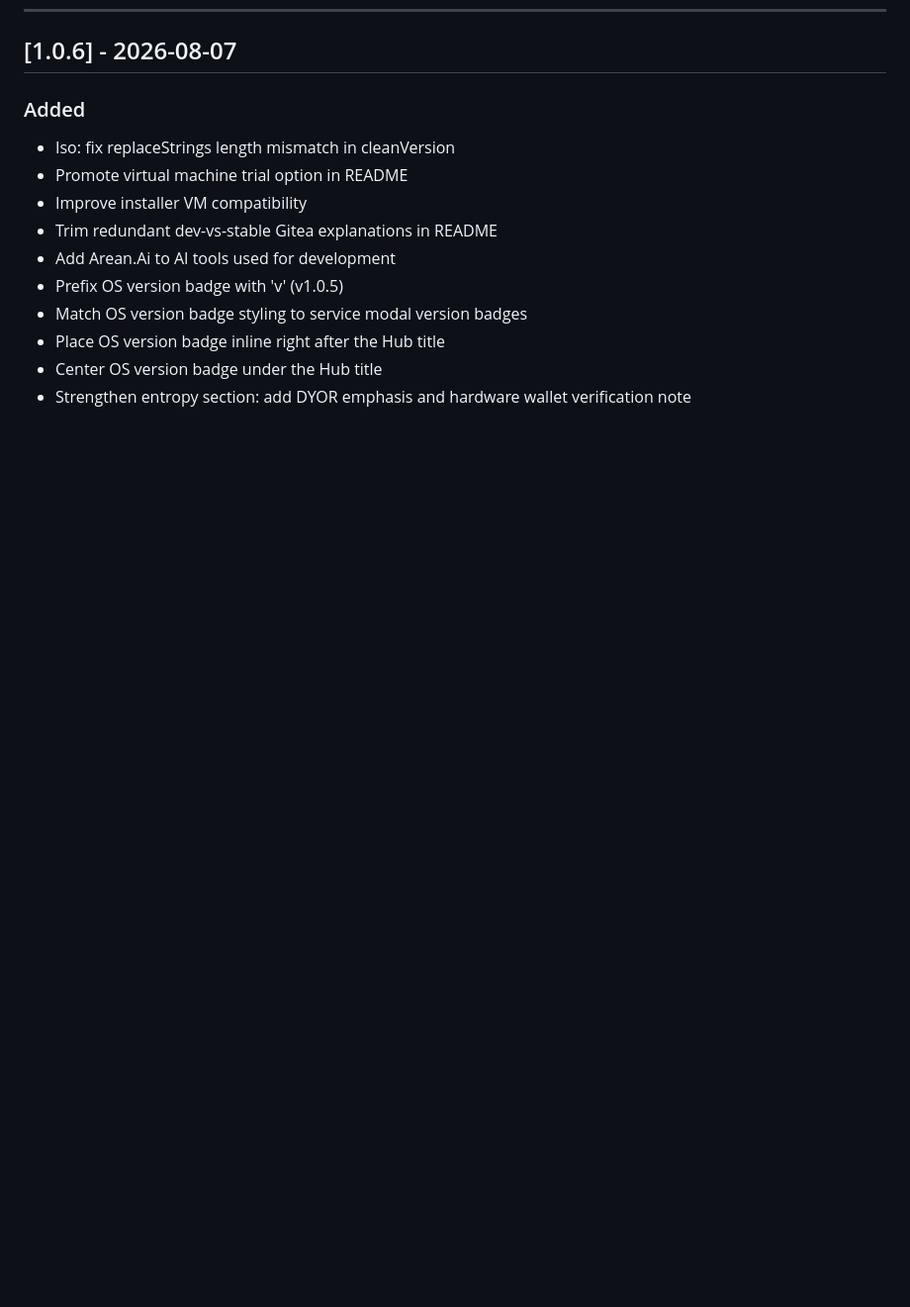
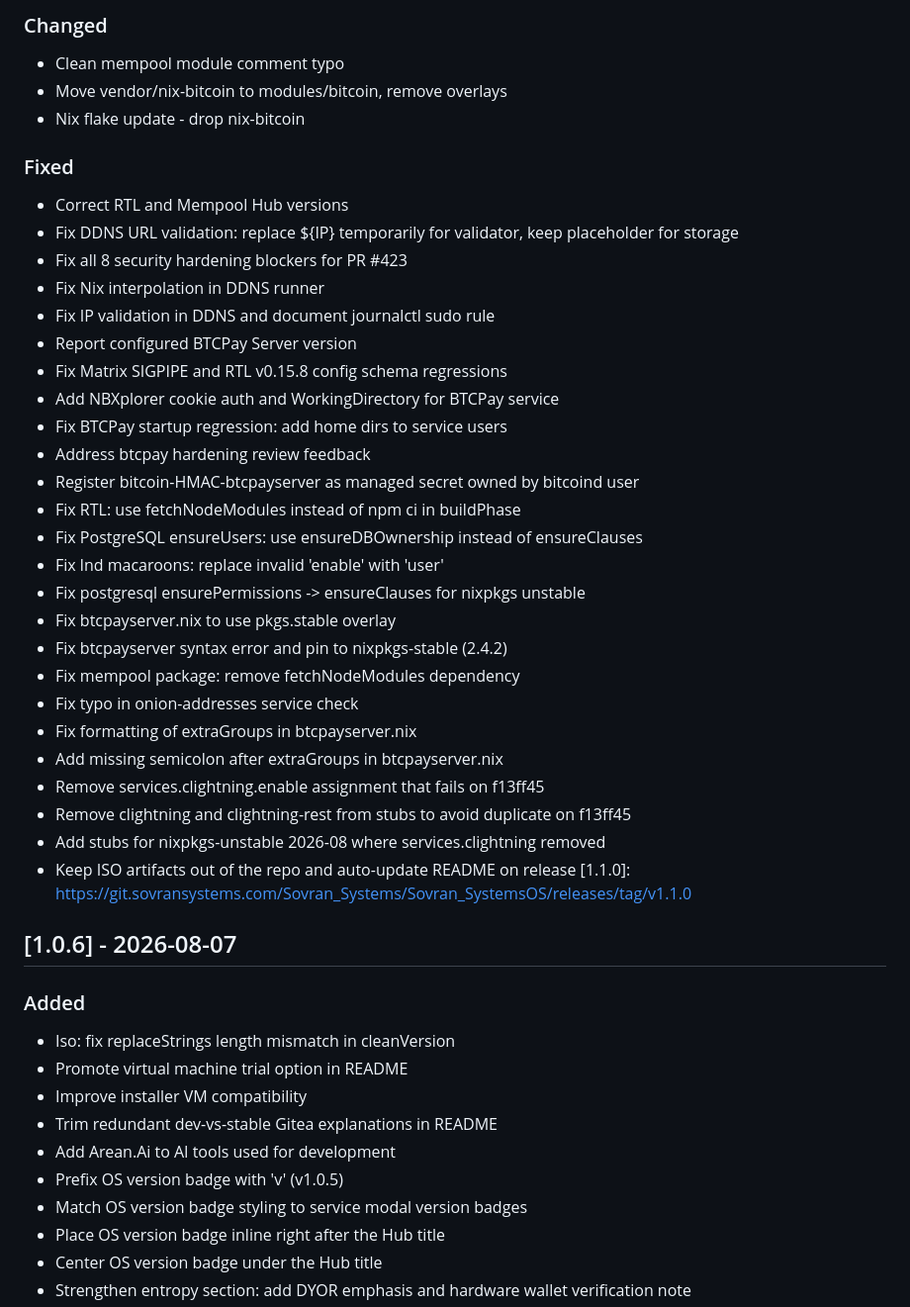
Before and after one commit to naturallaw777/Sovran_SystemsOS, a Markdown page: CHANGELOG.md, the part around one of its changes. Shown at 99% size. GitHub-like rendering; blank space fills up the shorter version.

Commit message:
docs: update CHANGELOG.md for v1.1.0

```diff
--- a/CHANGELOG.md
+++ b/CHANGELOG.md
@@ -9,3 +42,36 @@ and this project adheres to [Semantic Versioning](https://semver.org/spec/v2.0.0
+### Changed
+- Clean mempool module comment typo
+- Move vendor/nix-bitcoin to modules/bitcoin, remove overlays
+- Nix flake update - drop nix-bitcoin
+
+### Fixed
+- Correct RTL and Mempool Hub versions
+- Fix DDNS URL validation: replace ${IP} temporarily for validator, keep placeholder for storage
+- Fix all 8 security hardening blockers for PR #423
+- Fix Nix interpolation in DDNS runner
+- Fix IP validation in DDNS and document journalctl sudo rule
+- Report configured BTCPay Server version
+- Fix Matrix SIGPIPE and RTL v0.15.8 config schema regressions
+- Add NBXplorer cookie auth and WorkingDirectory for BTCPay service
+- Fix BTCPay startup regression: add home dirs to service users
+- Address btcpay hardening review feedback
+- Register bitcoin-HMAC-btcpayserver as managed secret owned by bitcoind user
+- Fix RTL: use fetchNodeModules instead of npm ci in buildPhase
+- Fix PostgreSQL ensureUsers: use ensureDBOwnership instead of ensureClauses
+- Fix lnd macaroons: replace invalid 'enable' with 'user'
+- Fix postgresql ensurePermissions -> ensureClauses for nixpkgs unstable
+- Fix btcpayserver.nix to use pkgs.stable overlay
+- Fix btcpayserver syntax error and pin to nixpkgs-stable (2.4.2)
+- Fix mempool package: remove fetchNodeModules dependency
+- Fix typo in onion-addresses service check
+- Fix formatting of extraGroups in btcpayserver.nix
+- Add missing semicolon after extraGroups in btcpayserver.nix
+- Remove services.clightning.enable assignment that fails on f13ff45
+- Remove clightning and clightning-rest from stubs to avoid duplicate on f13ff45
+- Add stubs for nixpkgs-unstable 2026-08 where services.clightning removed
+- Keep ISO artifacts out of the repo and auto-update README on release
+[1.1.0]: https://git.sovransystems.com/Sovran_Systems/Sovran_SystemsOS/releases/tag/v1.1.0
+
 
 ## [1.0.6] - 2026-08-07
 
```
Also changed, not shown: other parts of CHANGELOG.md (+33 -0 lines).
